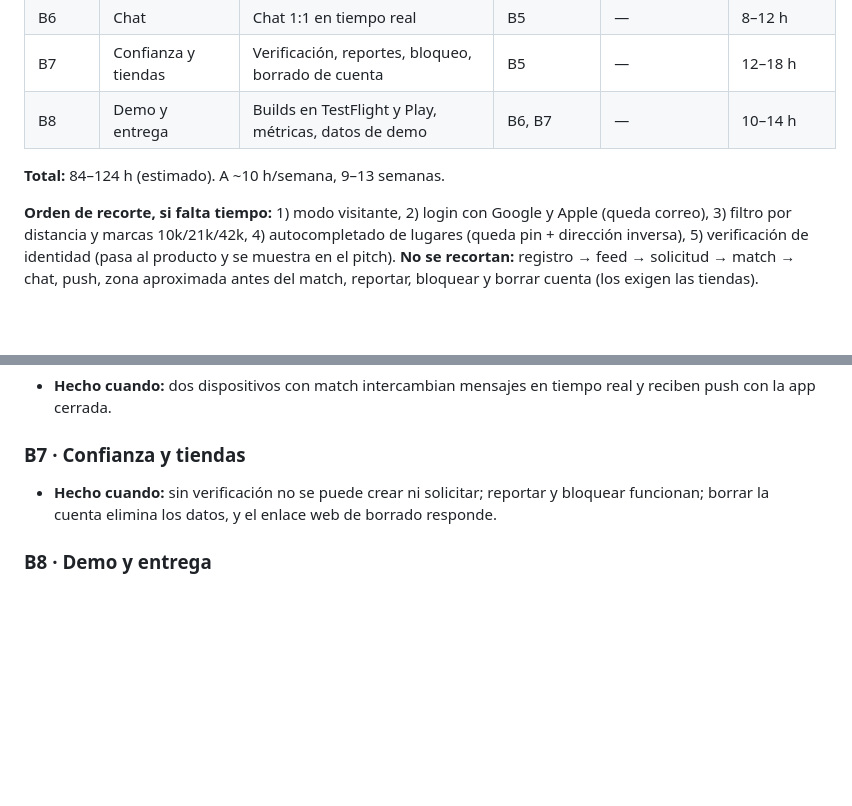
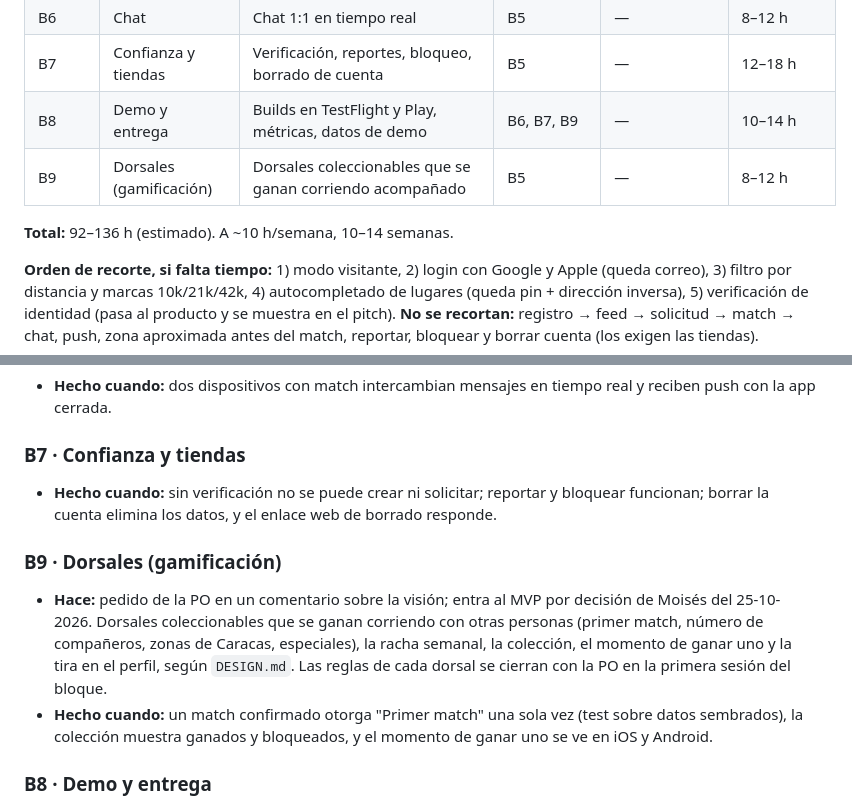
Before and after one commit to maec2204/pacer-match, a Markdown page: docs/proyecto/fases.md, 2 parts joined by grey strips. GitHub-like rendering; blank space fills up the shorter version.

Commit message:
docs: bring collectible bibs into the MVP scope
Co-Authored-By: Claude Opus 5.5 <noreply@anthropic.com>
Claude-Session: https://claude.ai/code/session_01ACsWo9RqWdixozsiH7Gv3p

```diff
--- a/docs/proyecto/fases.md
+++ b/docs/proyecto/fases.md
@@ -31,9 +31,10 @@ Los bloques de construcción (B1…B8) se dividen en sesiones en la primera sesi
 | B5 | Solicitudes y push | Ciclo de la solicitud + notificaciones | B4 | — | 12–18 h |
 | B6 | Chat | Chat 1:1 en tiempo real | B5 | — | 8–12 h |
 | B7 | Confianza y tiendas | Verificación, reportes, bloqueo, borrado de cuenta | B5 | — | 12–18 h |
-| B8 | Demo y entrega | Builds en TestFlight y Play, métricas, datos de demo | B6, B7 | — | 10–14 h |
+| B8 | Demo y entrega | Builds en TestFlight y Play, métricas, datos de demo | B6, B7, B9 | — | 10–14 h |
+| B9 | Dorsales (gamificación) | Dorsales coleccionables que se ganan corriendo acompañado | B5 | — | 8–12 h |
 
-**Total:** 84–124 h (estimado). A ~10 h/semana, 9–13 semanas.
+**Total:** 92–136 h (estimado). A ~10 h/semana, 10–14 semanas.
 
 **Orden de recorte, si falta tiempo:** 1) modo visitante, 2) login con Google y Apple (queda correo), 3) filtro por distancia y marcas 10k/21k/42k, 4) autocompletado de lugares (queda pin + dirección inversa), 5) verificación de identidad (pasa al producto y se muestra en el pitch). **No se recortan:** registro → feed → solicitud → match → chat, push, zona aproximada antes del match, reportar, bloquear y borrar cuenta (los exigen las tiendas).
 
@@ -97,6 +98,10 @@ No depende de las respuestas del PO: todo está decidido en ADR-0001. Se puede c
 ### B7 · Confianza y tiendas
 - **Hecho cuando:** sin verificación no se puede crear ni solicitar; reportar y bloquear funcionan; borrar la cuenta elimina los datos, y el enlace web de borrado responde.
 
+### B9 · Dorsales (gamificación)
+- **Hace:** pedido de la PO en un comentario sobre la visión; entra al MVP por decisión de Moisés del 25-10-2026. Dorsales coleccionables que se ganan corriendo con otras personas (primer match, número de compañeros, zonas de Caracas, especiales), la racha semanal, la colección, el momento de ganar uno y la tira en el perfil, según `DESIGN.md`. Las reglas de cada dorsal se cierran con la PO en la primera sesión del bloque.
+- **Hecho cuando:** un match confirmado otorga "Primer match" una sola vez (test sobre datos sembrados), la colección muestra ganados y bloqueados, y el momento de ganar uno se ve en iOS y Android.
+
 ### B8 · Demo y entrega
 - **Hecho cuando:** hay build en TestFlight y en la prueba interna de Google Play, la consulta de métricas devuelve datos, y está grabada la demo del flujo completo.
 
```
Also changed, not shown: docs/proyecto/plan.md (+3 -1 lines).
